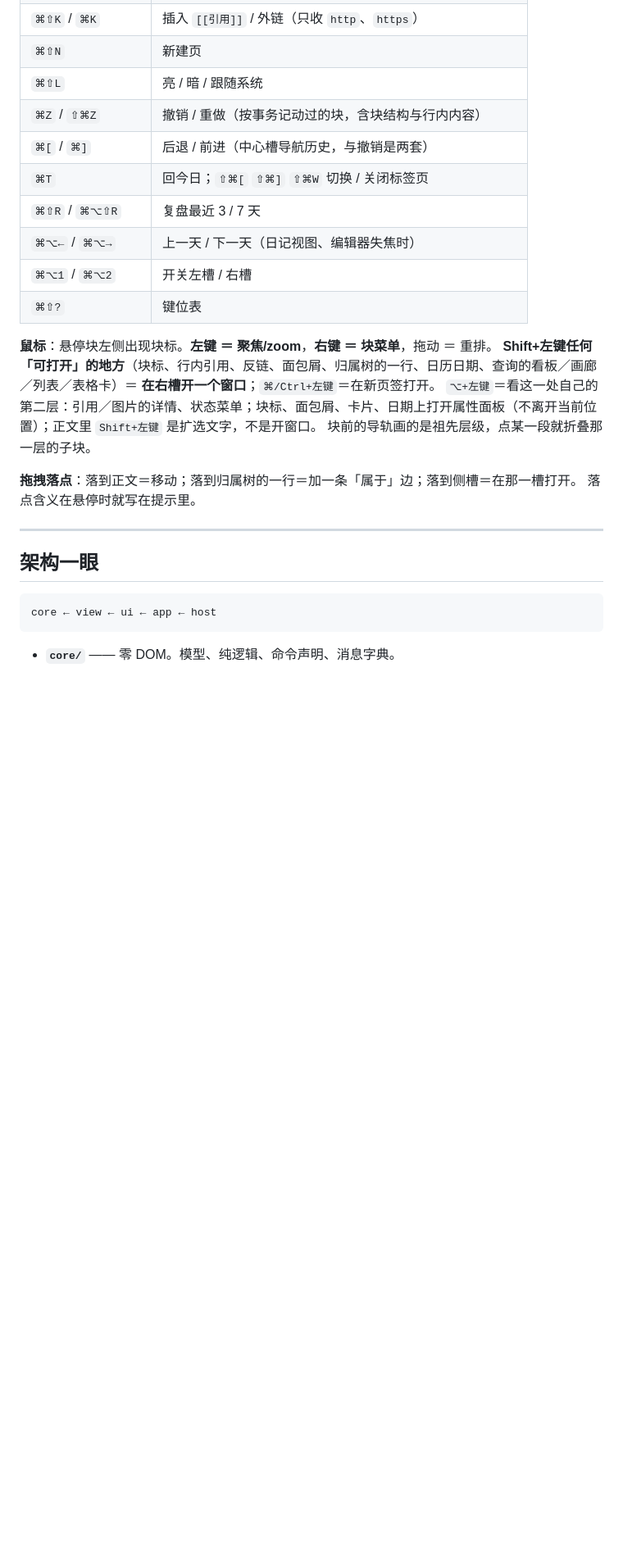
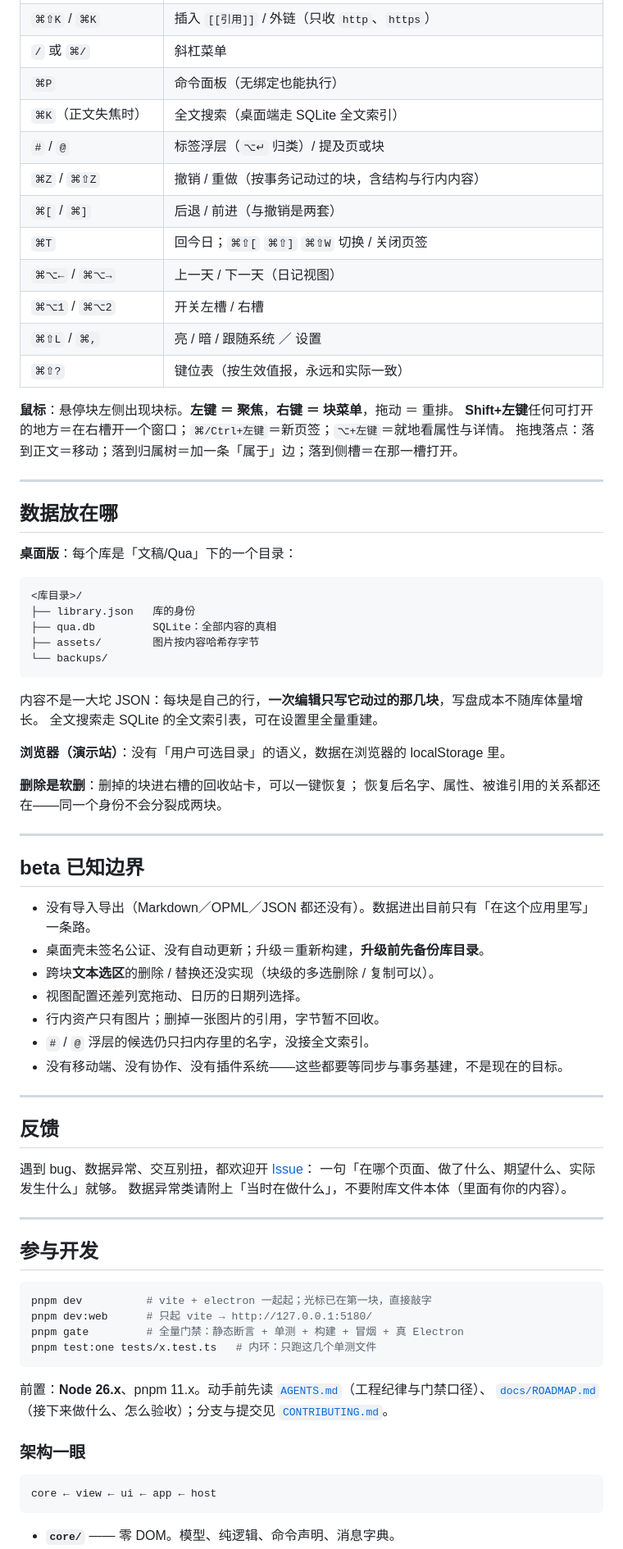
Before and after one commit to hqweay/qua, a Markdown page: README.md, the part around one of its changes. Shown at 82% size. Rendered like a GitHub page; blank space fills up the shorter version.

Commit message:
docs: README 面向 beta 读者重写
以「beta 用户打开仓库想问什么」为序重排：试用入口与 beta 数据风险前置，
主张与功能用用户语言讲，键位表按当前绑定表全量校正（⌘P/⌘K 换键、
⌘⇧D/⌘⇧↑↓/页签/多味剪贴板补齐），开发者材料收进文末一节。

````diff
--- a/README.md
+++ b/README.md
@@ -167,25 +165,77 @@
 | `⌘⇧K` / `⌘K` | 插入 `[[引用]]` / 外链（只收 `http`、`https`） |
-| `⌘⇧N` | 新建页 |
-| `⌘⇧L` | 亮 / 暗 / 跟随系统 |
-| `⌘Z` / `⇧⌘Z` | 撤销 / 重做（按事务记动过的块，含块结构与行内内容） |
-| `⌘[` / `⌘]` | 后退 / 前进（中心槽导航历史，与撤销是两套） |
-| `⌘T` | 回今日；`⇧⌘[` `⇧⌘]` `⇧⌘W` 切换 / 关闭标签页 |
-| `⌘⇧R` / `⌘⌥⇧R` | 复盘最近 3 / 7 天 |
-| `⌘⌥←` / `⌘⌥→` | 上一天 / 下一天（日记视图、编辑器失焦时） |
+| `/` 或 `⌘/` | 斜杠菜单 |
+| `⌘P` | 命令面板（无绑定也能执行） |
+| `⌘K`（正文失焦时） | 全文搜索（桌面端走 SQLite 全文索引） |
+| `#` / `@` | 标签浮层（`⌥↵` 归类）/ 提及页或块 |
+| `⌘Z` / `⌘⇧Z` | 撤销 / 重做（按事务记动过的块，含结构与行内内容） |
+| `⌘[` / `⌘]` | 后退 / 前进（与撤销是两套） |
+| `⌘T` | 回今日；`⌘⇧[` `⌘⇧]` `⌘⇧W` 切换 / 关闭页签 |
+| `⌘⌥←` / `⌘⌥→` | 上一天 / 下一天（日记视图） |
 | `⌘⌥1` / `⌘⌥2` | 开关左槽 / 右槽 |
-| `⌘⇧?` | 键位表 |
+| `⌘⇧L` / `⌘,` | 亮 / 暗 / 跟随系统 ／ 设置 |
+| `⌘⇧?` | 键位表（按生效值报，永远和实际一致） |
 
-**鼠标**：悬停块左侧出现块标。**左键 ＝ 聚焦/zoom**，**右键 ＝ 块菜单**，拖动 ＝ 重排。
-**Shift+左键任何「可打开」的地方**（块标、行内引用、反链、面包屑、归属树的一行、日历日期、查询的看板／画廊／列表／表格卡）＝ **在右槽开一个窗口**；`⌘/Ctrl+左键`＝在新页签打开。
-`⌥+左键`＝看这一处自己的第二层：引用／图片的详情、状态菜单；块标、面包屑、卡片、日期上打开属性面板（不离开当前位置）；正文里 `Shift+左键` 是扩选文字，不是开窗口。
-块前的导轨画的是祖先层级，点某一段就折叠那一层的子块。
-
-**拖拽落点**：落到正文＝移动；落到归属树的一行＝加一条「属于」边；落到侧槽＝在那一槽打开。
-落点含义在悬停时就写在提示里。
+**鼠标**：悬停块左侧出现块标。**左键 ＝ 聚焦**，**右键 ＝ 块菜单**，拖动 ＝ 重排。
+**Shift+左键**任何可打开的地方＝在右槽开一个窗口；`⌘/Ctrl+左键`＝新页签；`⌥+左键`＝就地看属性与详情。
+拖拽落点：落到正文＝移动；落到归属树＝加一条「属于」边；落到侧槽＝在那一槽打开。
 
 ---
 
-## 架构一眼
+## 数据放在哪
+
+**桌面版**：每个库是「文稿/Qua」下的一个目录：
+
+```
+<库目录>/
+├── library.json   库的身份
+├── qua.db         SQLite：全部内容的真相
+├── assets/        图片按内容哈希存字节
+└── backups/
+```
+
+内容不是一大坨 JSON：每块是自己的行，**一次编辑只写它动过的那几块**，写盘成本不随库体量增长。
+全文搜索走 SQLite 的全文索引表，可在设置里全量重建。
+
+**浏览器（演示站）**：没有「用户可选目录」的语义，数据在浏览器的 localStorage 里。
+
+**删除是软删**：删掉的块进右槽的回收站卡，可以一键恢复；
+恢复后名字、属性、被谁引用的关系都还在——同一个身份不会分裂成两块。
+
+---
+
+## beta 已知边界
+
+- 没有导入导出（Markdown／OPML／JSON 都还没有）。数据进出目前只有「在这个应用里写」一条路。
+- 桌面壳未签名公证、没有自动更新；升级＝重新构建，**升级前先备份库目录**。
+- 跨块**文本选区**的删除 / 替换还没实现（块级的多选删除 / 复制可以）。
+- 视图配置还差列宽拖动、日历的日期列选择。
+- 行内资产只有图片；删掉一张图片的引用，字节暂不回收。
+- `#` / `@` 浮层的候选仍只扫内存里的名字，没接全文索引。
+- 没有移动端、没有协作、没有插件系统——这些都要等同步与事务基建，不是现在的目标。
+
+---
+
+## 反馈
+
+遇到 bug、数据异常、交互别扭，都欢迎开 [Issue](https://github.com/hqweay/qua/issues)：
+一句「在哪个页面、做了什么、期望什么、实际发生什么」就够。
+数据异常类请附上「当时在做什么」，不要附库文件本体（里面有你的内容）。
+
+---
+
+## 参与开发
+
+```bash
+pnpm dev          # vite + electron 一起起；光标已在第一块，直接敲字
+pnpm dev:web      # 只起 vite → http://127.0.0.1:5180/
+pnpm gate         # 全量门禁：静态断言 + 单测 + 构建 + 冒烟 + 真 Electron
+pnpm test:one tests/x.test.ts   # 内环：只跑这几个单测文件
+```
+
+前置：**Node 26.x**、pnpm 11.x。动手前先读 [`AGENTS.md`](AGENTS.md)（工程纪律与门禁口径）、
+[`docs/ROADMAP.md`](docs/ROADMAP.md)（接下来做什么、怎么验收）；分支与提交见 [`CONTRIBUTING.md`](CONTRIBUTING.md)。
+
+### 架构一眼
 
 ```
 core ← view ← ui ← app ← host
````
Also changed, not shown: other parts of README.md (+96 -185 lines).
